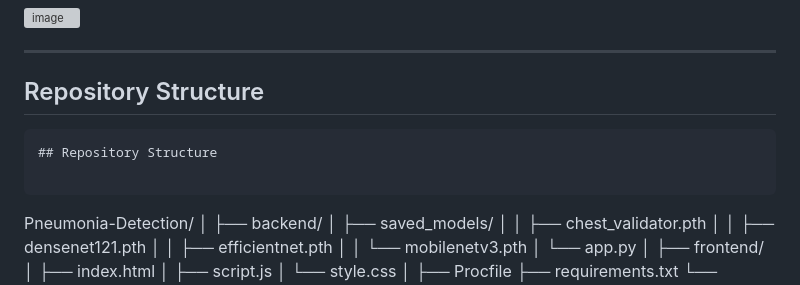
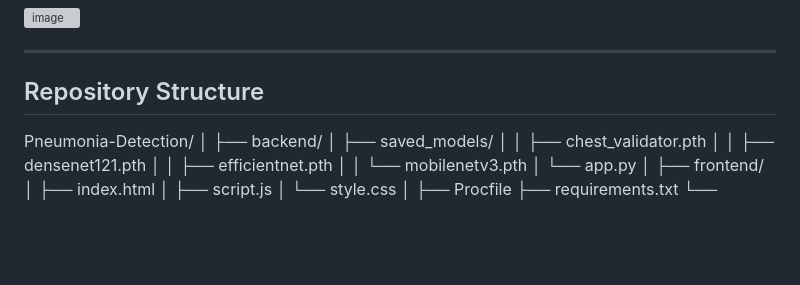
Before and after one commit to khawlaabarane/Pneumonia-Detection-System, a Markdown page: README.md, the part around the change. Drawn GitHub-style; blank space fills up the shorter version; grey boxes are pictures that could not be loaded.

````diff
--- a/README.md
+++ b/README.md
@@ -134,10 +134,6 @@ Evaluation metrics include:
 
 ## Repository Structure
 
-```text
-## Repository Structure
-
-```
 
 Pneumonia-Detection/
 │
````
